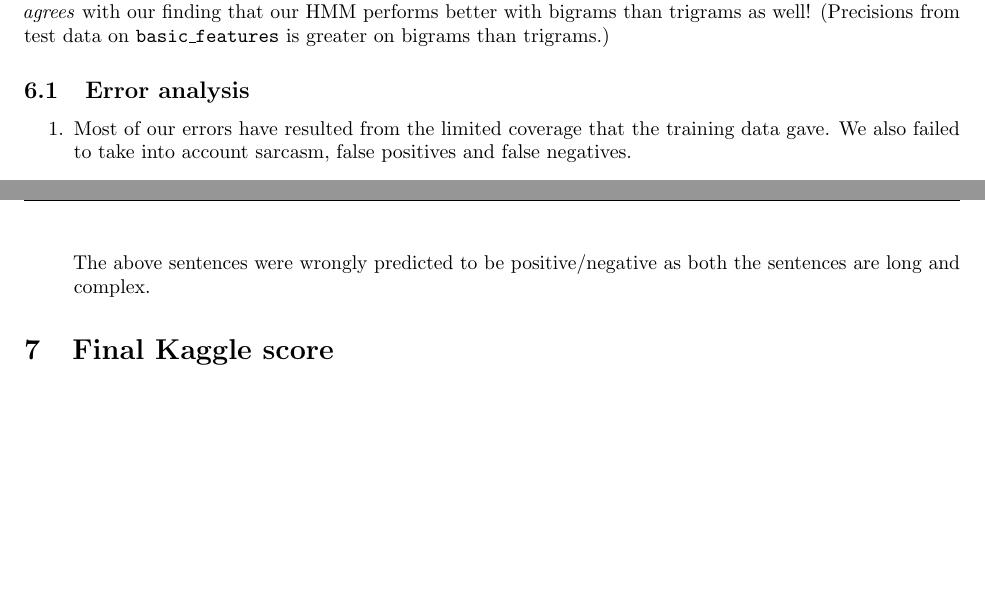
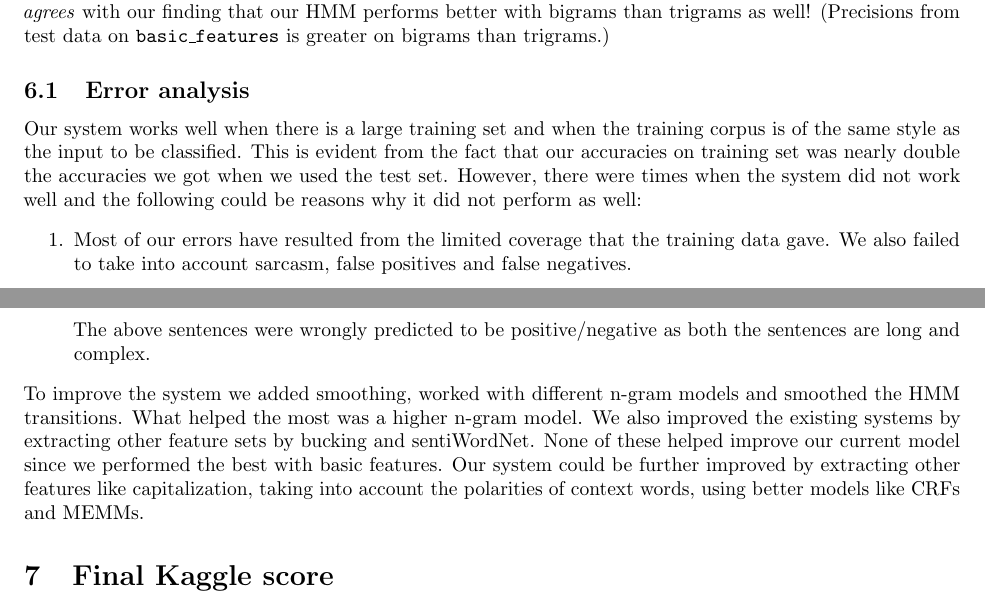
Before and after one commit to sgovindgari/cs4740nlp, a LaTeX document (proj03/report.tex): two parts of pages 8 and 9 of 9, joined at a grey line, cut so that both start at the same text, the shorter picture padded with empty space. Compiled offline with pdfLaTeX.

Commit message:
more error

```diff
--- a/proj03/report.tex
+++ b/proj03/report.tex
@@ -346,6 +346,7 @@ $n$-gram & $\bm{\alpha}$ & $\bm{\beta}$ & \# correct &precision\\\hline
 This data suggests that our HMM performs slightly better with a small amount of smoothing ($\alpha = 0.01$), that transition smoothing is not so effective, and that each $n$-gram model performs very similarly. Our best-performing model is a 4-gram with not so much smoothing on counts (precision of 0.80934). This data \emph{agrees} with our finding that our HMM performs better with bigrams than trigrams as well! (Precisions from test data on \texttt{basic\_features} is greater on bigrams than trigrams.)
 
 \subsection{Error analysis}
+Our system works well when there is a large training set and when the training corpus is of the same style as the input to be classified. This is evident from the fact that our accuracies on training set was nearly double the accuracies we got when we used the test set. However, there were times when the system did not work well and the following could be reasons why it did not perform as well:
 \begin{enumerate}
 \item Most of our errors have resulted from the limited coverage that the training data gave. We also failed to take into account sarcasm, false positives and false negatives.
 \item Some errors were due to complex, long and unusual sentence structure, which our simple feature encoding did not capture well.
@@ -369,6 +370,7 @@ This data suggests that our HMM performs slightly better with a small amount of
 \end{enumerate}
 The above sentences were wrongly predicted to be positive/negative as both the sentences are long and complex.
 \end{enumerate}
+To improve the system we added smoothing, worked with different n-gram models and smoothed the HMM transitions. What helped the most was a higher n-gram model. We also improved the existing systems by extracting other feature sets by bucking and sentiWordNet. None of these helped improve our current model since we performed the best with basic features. Our system could be further improved by extracting other features like capitalization, taking into account the polarities of context words, using better models like CRFs and MEMMs.
 \section{Final Kaggle score}
 Our Kaggle team is \textbf{abms}.\par
 For our two submissions, we are officially counting two csvs generated from our HMM implementation with a 4-gram model, with smoothing on both n-gram counts and HMM transition counts. For $\beta = 1$, we received a score of \textbf{0.48039}. For $\beta = 2$, we received a score of \textbf{0.48203}.\par\medskip
```
